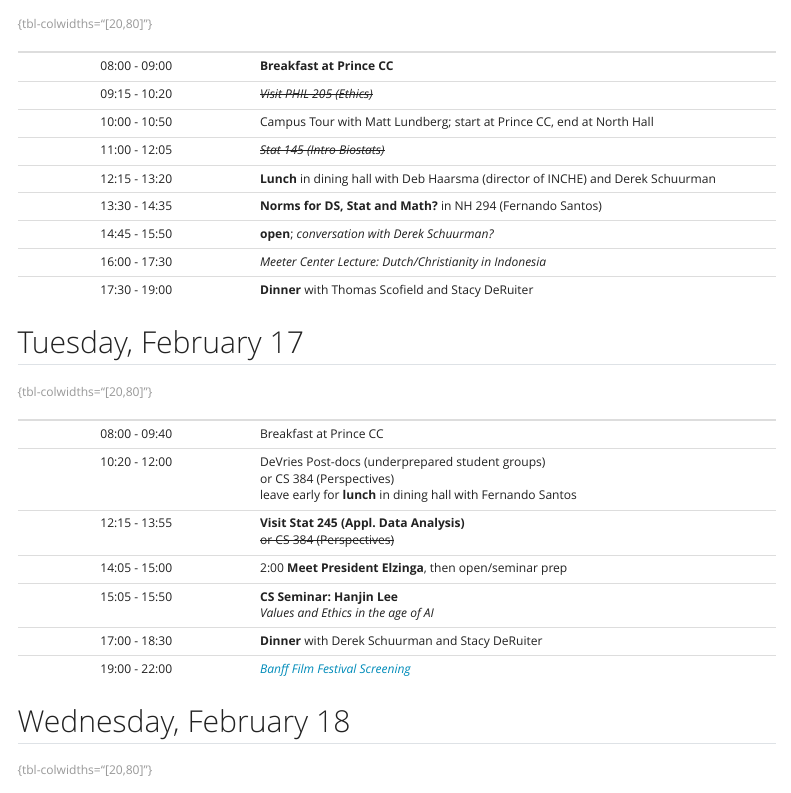
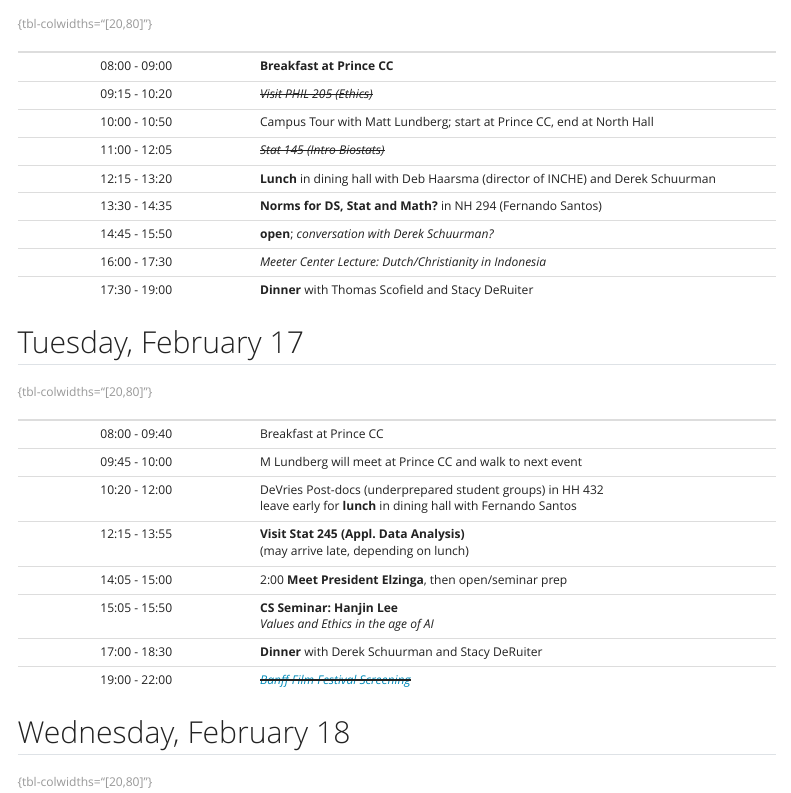
Before and after one commit to rpruim/HandongU-2026, a Quarto document (website/itinerary-calvin.qmd): the page in a window 1100 px wide, from 1020 px down. Rendered offline with R 4.5, knitr and Pandoc in place of Quarto, with nearby package versions; menus at the side of the page are left out.

Commit message:
Tuesday updates

```diff
--- a/website/itinerary-calvin.qmd
+++ b/website/itinerary-calvin.qmd
@@ -76,12 +76,13 @@ or adjusted as desired.
  <!-- Time --> | <!-- Activity -->
 :-------------:|:-------------------------------
  08:00 - 09:40 | Breakfast at Prince CC
- 10:20 - 12:00 | DeVries Post-docs (underprepared student groups) <br> or CS 384 (Perspectives) <br> leave early for **lunch** in dining hall with Fernando Santos
- 12:15 - 13:55 | **Visit Stat 245 (Appl. Data Analysis)** <br> ~~or CS 384 (Perspectives)~~
+ 09:45 - 10:00 | M Lundberg will meet at Prince CC and walk to next event
+ 10:20 - 12:00 | DeVries Post-docs (underprepared student groups) in HH 432 <br>  leave early for **lunch** in dining hall with Fernando Santos
+ 12:15 - 13:55 | **Visit Stat 245 (Appl. Data Analysis)** <br> (may arrive late, depending on lunch)
  14:05 - 15:00 | 2:00 **Meet President Elzinga**, then open/seminar prep
  15:05 - 15:50 | **CS Seminar: Hanjin Lee**<br>*Values and Ethics in the age of AI*
  17:00 - 18:30 | **Dinner** with Derek Schuurman and Stacy DeRuiter
- 19:00 - 22:00 | [*Banff Film Festival Screening*](https://calvin.edu/academics/school-stem/geo/events/banff)
+ 19:00 - 22:00 | ~~[*Banff Film Festival Screening*](https://calvin.edu/academics/school-stem/geo/events/banff)~~
 : {tbl-colwidths="[20,80]"}
 
 ## Wednesday, February 18
```
Also changed, not shown: 3 other files.
